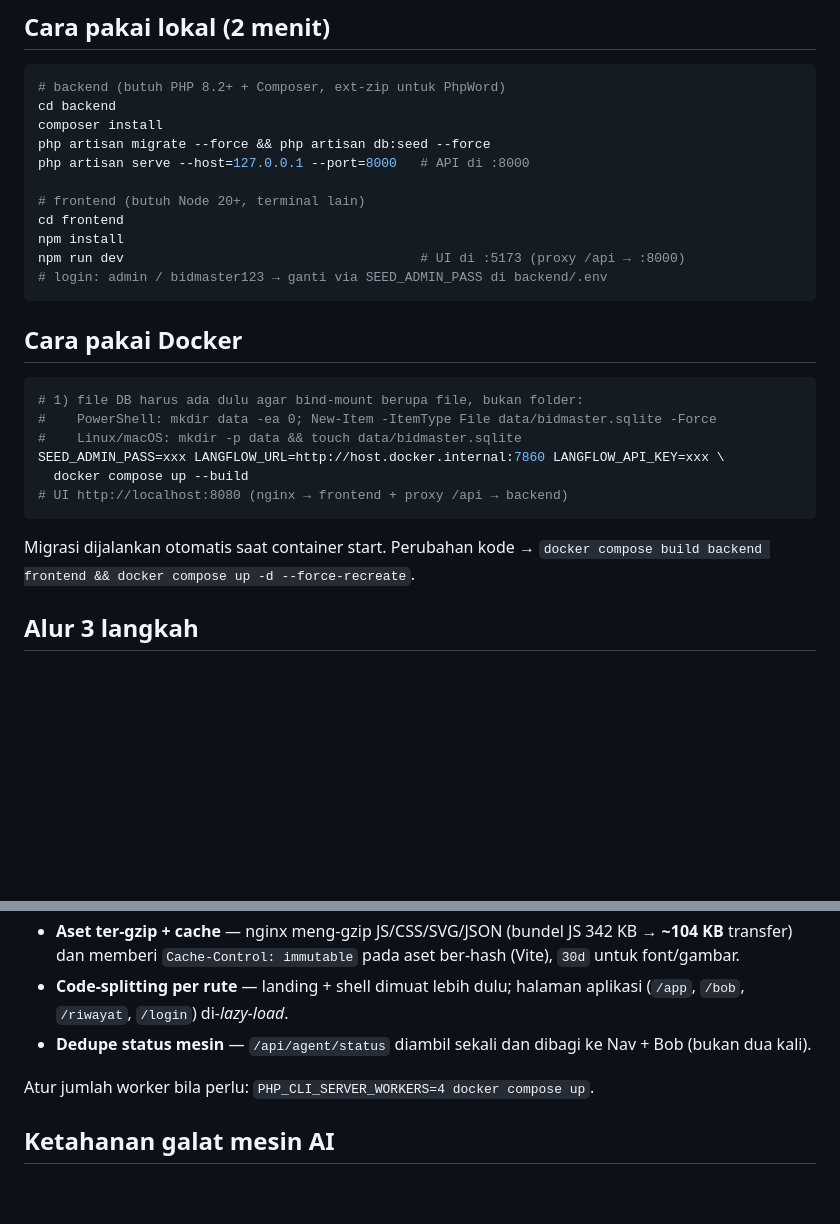
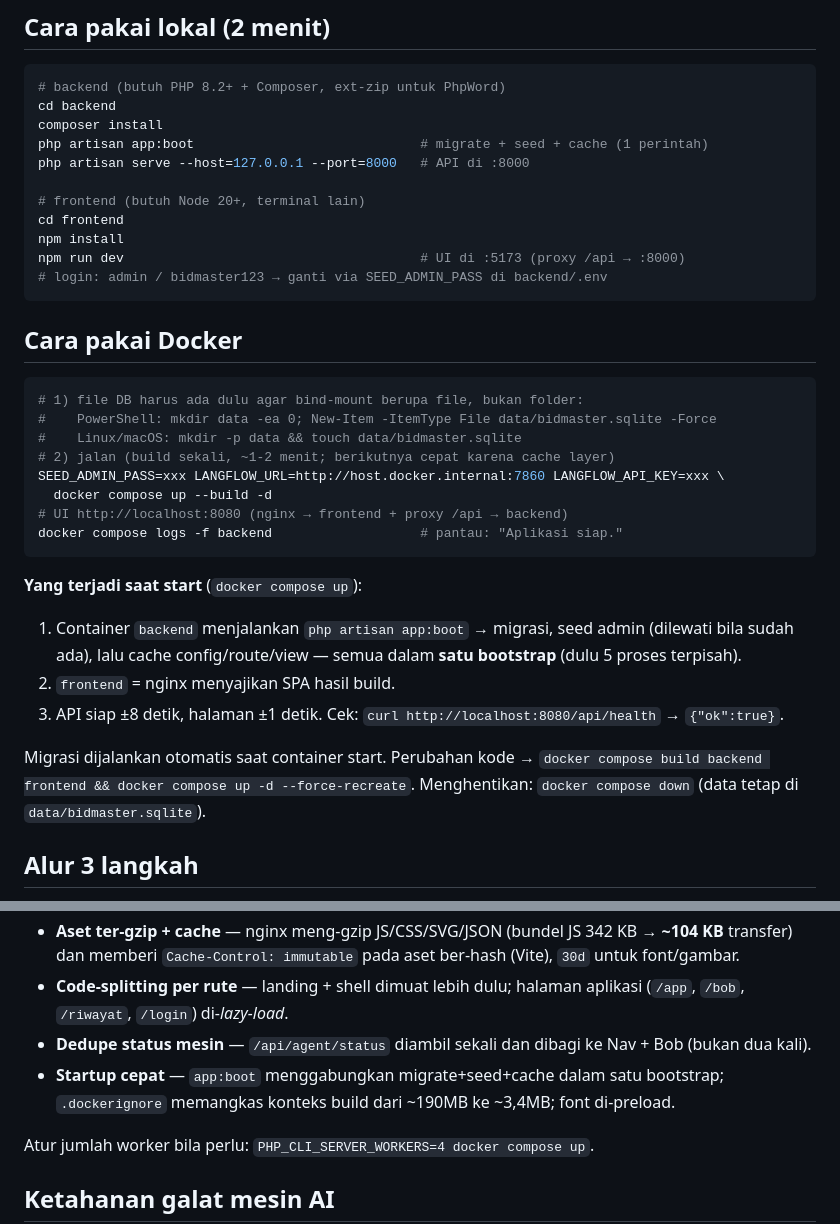
Before and after one commit to IBM-National-Hackathon-2026/bidmaster, a Markdown page: README.md, 2 parts joined by grey strips. GitHub-like rendering; blank space fills up the shorter version.

````diff
--- a/README.md
+++ b/README.md
@@ -31,7 +31,7 @@ data/  (gitignored)        ← bidmaster.sqlite (bind-mount, di-migrate saat con
 # backend (butuh PHP 8.2+ + Composer, ext-zip untuk PhpWord)
 cd backend
 composer install
-php artisan migrate --force && php artisan db:seed --force
+php artisan app:boot                             # migrate + seed + cache (1 perintah)
 php artisan serve --host=127.0.0.1 --port=8000   # API di :8000
 
 # frontend (butuh Node 20+, terminal lain)
@@ -47,12 +47,19 @@ npm run dev                                      # UI di :5173 (proxy /api → :
 # 1) file DB harus ada dulu agar bind-mount berupa file, bukan folder:
 #    PowerShell: mkdir data -ea 0; New-Item -ItemType File data/bidmaster.sqlite -Force
 #    Linux/macOS: mkdir -p data && touch data/bidmaster.sqlite
+# 2) jalan (build sekali, ~1-2 menit; berikutnya cepat karena cache layer)
 SEED_ADMIN_PASS=xxx LANGFLOW_URL=http://host.docker.internal:7860 LANGFLOW_API_KEY=xxx \
-  docker compose up --build
+  docker compose up --build -d
 # UI http://localhost:8080 (nginx → frontend + proxy /api → backend)
+docker compose logs -f backend                   # pantau: "Aplikasi siap."
 ```
 
-Migrasi dijalankan otomatis saat container start. Perubahan kode → `docker compose build backend frontend && docker compose up -d --force-recreate`.
+**Yang terjadi saat start** (`docker compose up`):
+1. Container `backend` menjalankan `php artisan app:boot` → migrasi, seed admin (dilewati bila sudah ada), lalu cache config/route/view — semua dalam **satu bootstrap** (dulu 5 proses terpisah).
+2. `frontend` = nginx menyajikan SPA hasil build.
+3. API siap ±8 detik, halaman ±1 detik. Cek: `curl http://localhost:8080/api/health` → `{"ok":true}`.
+
+Migrasi dijalankan otomatis saat container start. Perubahan kode → `docker compose build backend frontend && docker compose up -d --force-recreate`. Menghentikan: `docker compose down` (data tetap di `data/bidmaster.sqlite`).
 
 ## Alur 3 langkah
 
@@ -99,6 +130,7 @@ Dioptimalkan agar tetap responsif saat analisis/Bob berjalan lama:
 - **Aset ter-gzip + cache** — nginx meng-gzip JS/CSS/SVG/JSON (bundel JS 342 KB → **~104 KB** transfer) dan memberi `Cache-Control: immutable` pada aset ber-hash (Vite), `30d` untuk font/gambar.
 - **Code-splitting per rute** — landing + shell dimuat lebih dulu; halaman aplikasi (`/app`, `/bob`, `/riwayat`, `/login`) di-*lazy-load*.
 - **Dedupe status mesin** — `/api/agent/status` diambil sekali dan dibagi ke Nav + Bob (bukan dua kali).
+- **Startup cepat** — `app:boot` menggabungkan migrate+seed+cache dalam satu bootstrap; `.dockerignore` memangkas konteks build dari ~190MB ke ~3,4MB; font di-preload.
 
 Atur jumlah worker bila perlu: `PHP_CLI_SERVER_WORKERS=4 docker compose up`.
 
````
Also changed, not shown: other parts of README.md (+24 -0 lines).
